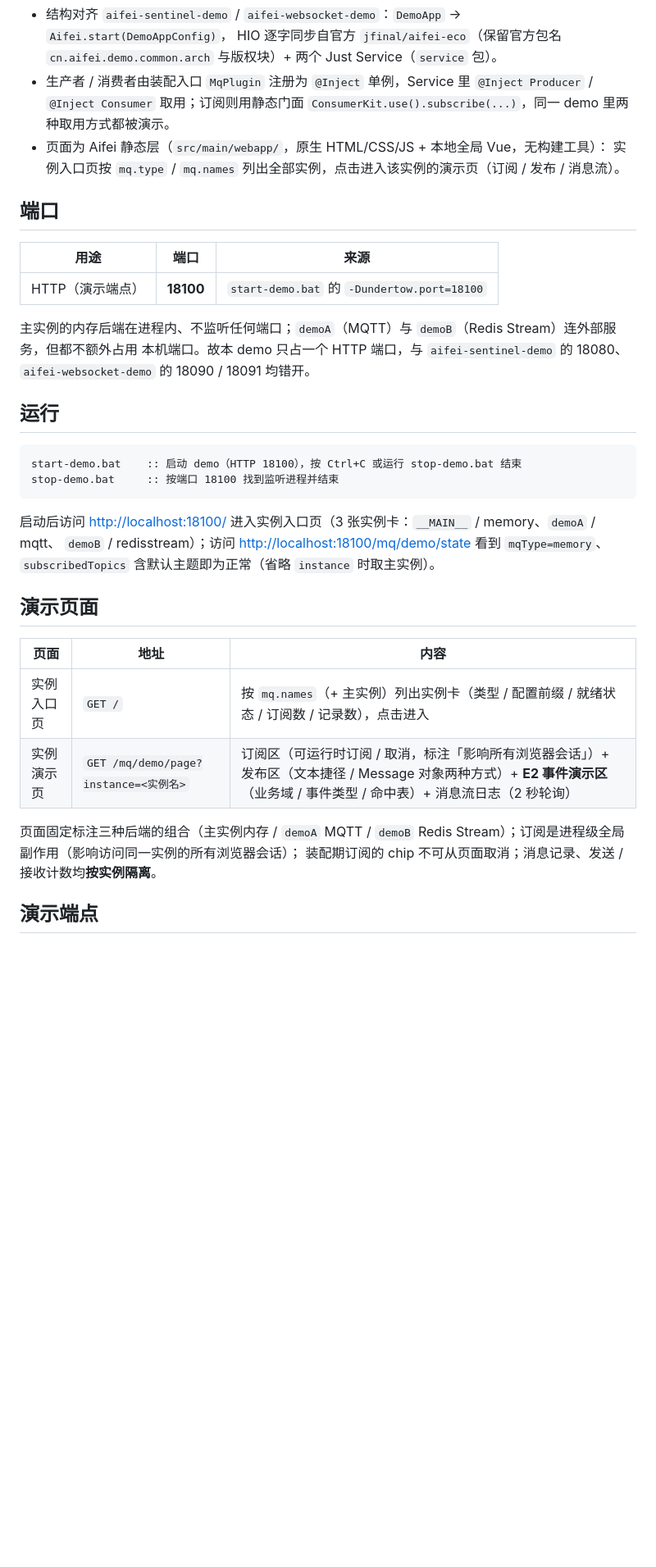
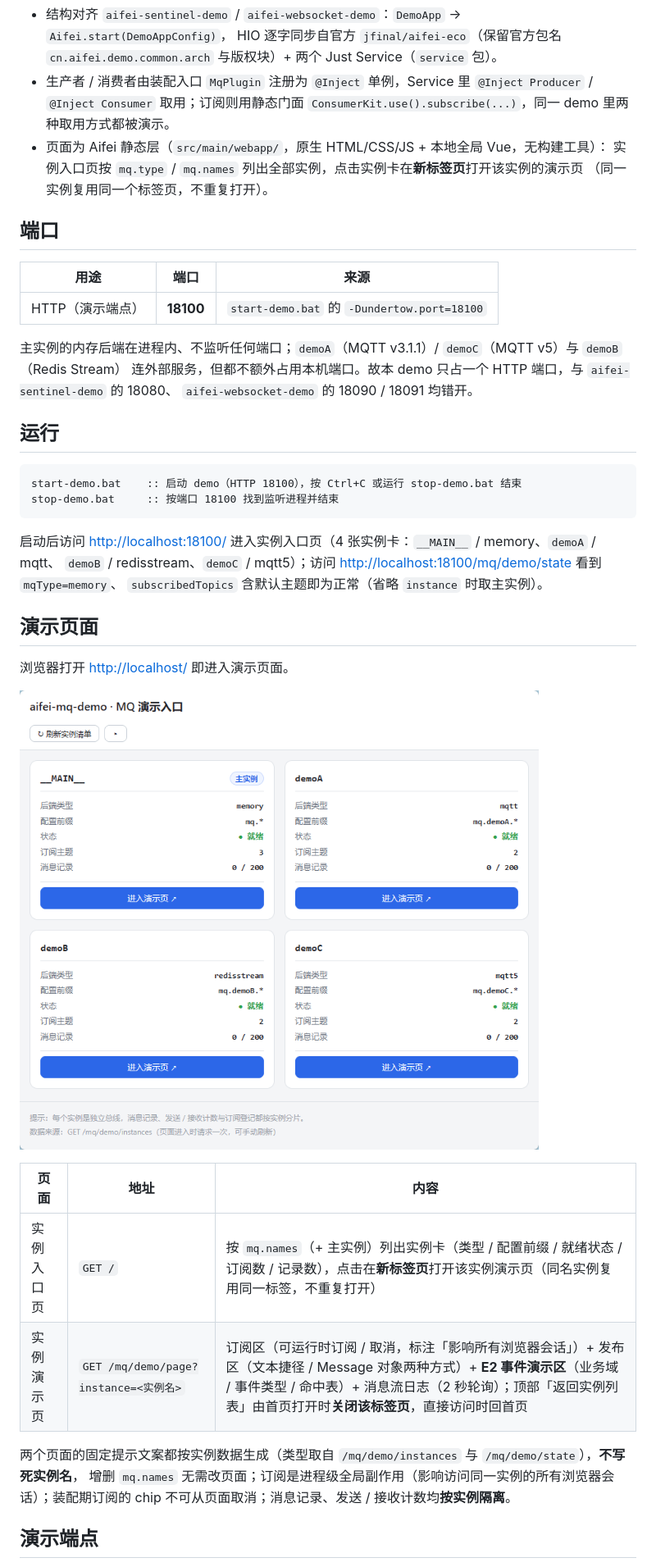
Before and after one commit to gollyhu/aifei-eco-modules, a Markdown page: aifei-mq-demo/README.md, the part around one of its changes. Shown at 82% size. Rendered like a GitHub page; pictures changed too: aifei-mq-demo/demo.png (added); blank space fills up the shorter version.

Commit message:
chore: aifei-mq-demo 放开 mqtt5 后端并新增 demoC 实例，入口页改为按实例数据动态生成摘要与警示文案、实例卡以命名标签页打开，演示页返回按钮支持关闭标签，修正 mqtt5 订阅改用 MqttSubscription 数组避免批量订阅回调不匹配

````diff
--- a/aifei-mq-demo/README.md
+++ b/aifei-mq-demo/README.md
@@ -11,7 +11,8 @@
 - 生产者 / 消费者由装配入口 `MqPlugin` 注册为 `@Inject` 单例，Service 里 `@Inject Producer` / `@Inject Consumer`
   取用；订阅则用静态门面 `ConsumerKit.use().subscribe(...)`，同一 demo 里两种取用方式都被演示。
 - 页面为 Aifei 静态层（`src/main/webapp/`，原生 HTML/CSS/JS + 本地全局 Vue，无构建工具）：
-  实例入口页按 `mq.type` / `mq.names` 列出全部实例，点击进入该实例的演示页（订阅 / 发布 / 消息流）。
+  实例入口页按 `mq.type` / `mq.names` 列出全部实例，点击实例卡在**新标签页**打开该实例的演示页
+  （同一实例复用同一个标签页，不重复打开）。
 
 ## 端口
 
@@ -19,8 +20,9 @@
 | --- | --- | --- |
 | HTTP（演示端点） | **18100** | `start-demo.bat` 的 `-Dundertow.port=18100` |
 
-主实例的内存后端在进程内、不监听任何端口；`demoA`（MQTT）与 `demoB`（Redis Stream）连外部服务，但都不额外占用
-本机端口。故本 demo 只占一个 HTTP 端口，与 `aifei-sentinel-demo` 的 18080、`aifei-websocket-demo` 的 18090 / 18091 均错开。
+主实例的内存后端在进程内、不监听任何端口；`demoA`（MQTT v3.1.1）/ `demoC`（MQTT v5）与 `demoB`（Redis Stream）
+连外部服务，但都不额外占用本机端口。故本 demo 只占一个 HTTP 端口，与 `aifei-sentinel-demo` 的 18080、
+`aifei-websocket-demo` 的 18090 / 18091 均错开。
 
 ## 运行
 
@@ -29,18 +31,25 @@ start-demo.bat    :: 启动 demo（HTTP 18100），按 Ctrl+C 或运行 stop-dem
 stop-demo.bat     :: 按端口 18100 找到监听进程并结束
 ```
 
-启动后访问 <http://localhost:18100/> 进入实例入口页（3 张实例卡：`__MAIN__` / memory、`demoA` / mqtt、
-`demoB` / redisstream）；访问 <http://localhost:18100/mq/demo/state> 看到 `mqType=memory`、
+启动后访问 <http://localhost:18100/> 进入实例入口页（4 张实例卡：`__MAIN__` / memory、`demoA` / mqtt、
+`demoB` / redisstream、`demoC` / mqtt5）；访问 <http://localhost:18100/mq/demo/state> 看到 `mqType=memory`、
 `subscribedTopics` 含默认主题即为正常（省略 `instance` 时取主实例）。
 
 ## 演示页面
 
+浏览器打开 <http://localhost/> 即进入演示页面。
+
+![演示页面](./demo.png)
+
+
+
 | 页面 | 地址 | 内容 |
 | --- | --- | --- |
-| 实例入口页 | `GET /` | 按 `mq.names`（+ 主实例）列出实例卡（类型 / 配置前缀 / 就绪状态 / 订阅数 / 记录数），点击进入 |
-| 实例演示页 | `GET /mq/demo/page?instance=<实例名>` | 订阅区（可运行时订阅 / 取消，标注「影响所有浏览器会话」）+ 发布区（文本捷径 / Message 对象两种方式）+ **E2 事件演示区**（业务域 / 事件类型 / 命中表）+ 消息流日志（2 秒轮询） |
+| 实例入口页 | `GET /` | 按 `mq.names`（+ 主实例）列出实例卡（类型 / 配置前缀 / 就绪状态 / 订阅数 / 记录数），点击在**新标签页**打开该实例演示页（同名实例复用同一标签，不重复打开） |
+| 实例演示页 | `GET /mq/demo/page?instance=<实例名>` | 订阅区（可运行时订阅 / 取消，标注「影响所有浏览器会话」）+ 发布区（文本捷径 / Message 对象两种方式）+ **E2 事件演示区**（业务域 / 事件类型 / 命中表）+ 消息流日志（2 秒轮询）；顶部「返回实例列表」由首页打开时**关闭该标签页**，直接访问时回首页 |
 
-页面固定标注三种后端的组合（主实例内存 / `demoA` MQTT / `demoB` Redis Stream）；订阅是进程级全局副作用（影响访问同一实例的所有浏览器会话）；
-装配期订阅的 chip 不可从页面取消；消息记录、发送 / 接收计数均**按实例隔离**。
+两个页面的固定提示文案都按实例数据生成（类型取自 `/mq/demo/instances` 与 `/mq/demo/state`），**不写死实例名**，
+增删 `mq.names` 无需改页面；订阅是进程级全局副作用（影响访问同一实例的所有浏览器会话）；装配期订阅的 chip
+不可从页面取消；消息记录、发送 / 接收计数均**按实例隔离**。
 
 ## 演示端点
````
Also changed, not shown: other parts of aifei-mq-demo/README.md (+16 -7 lines), aifei-mq-demo/testing.png (added), 8 other files.
